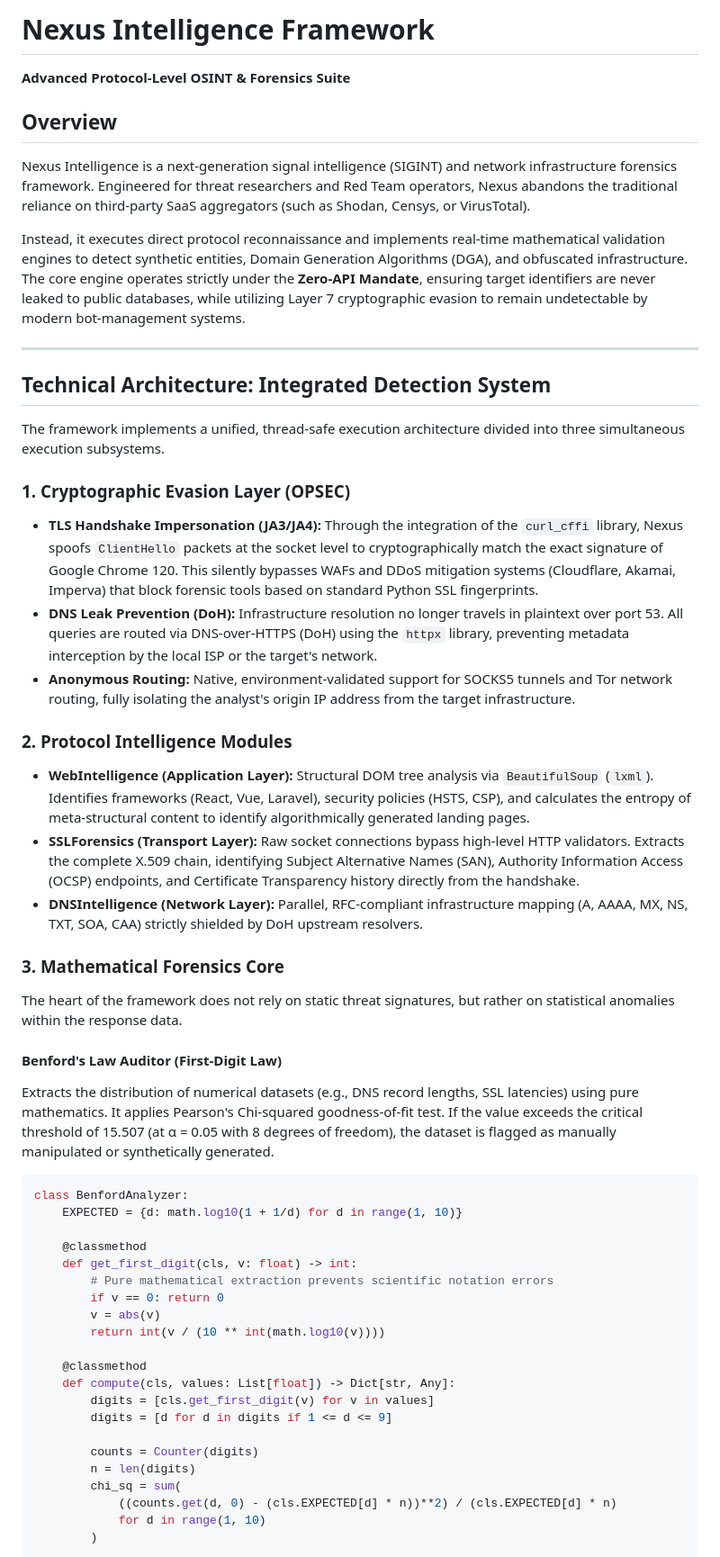
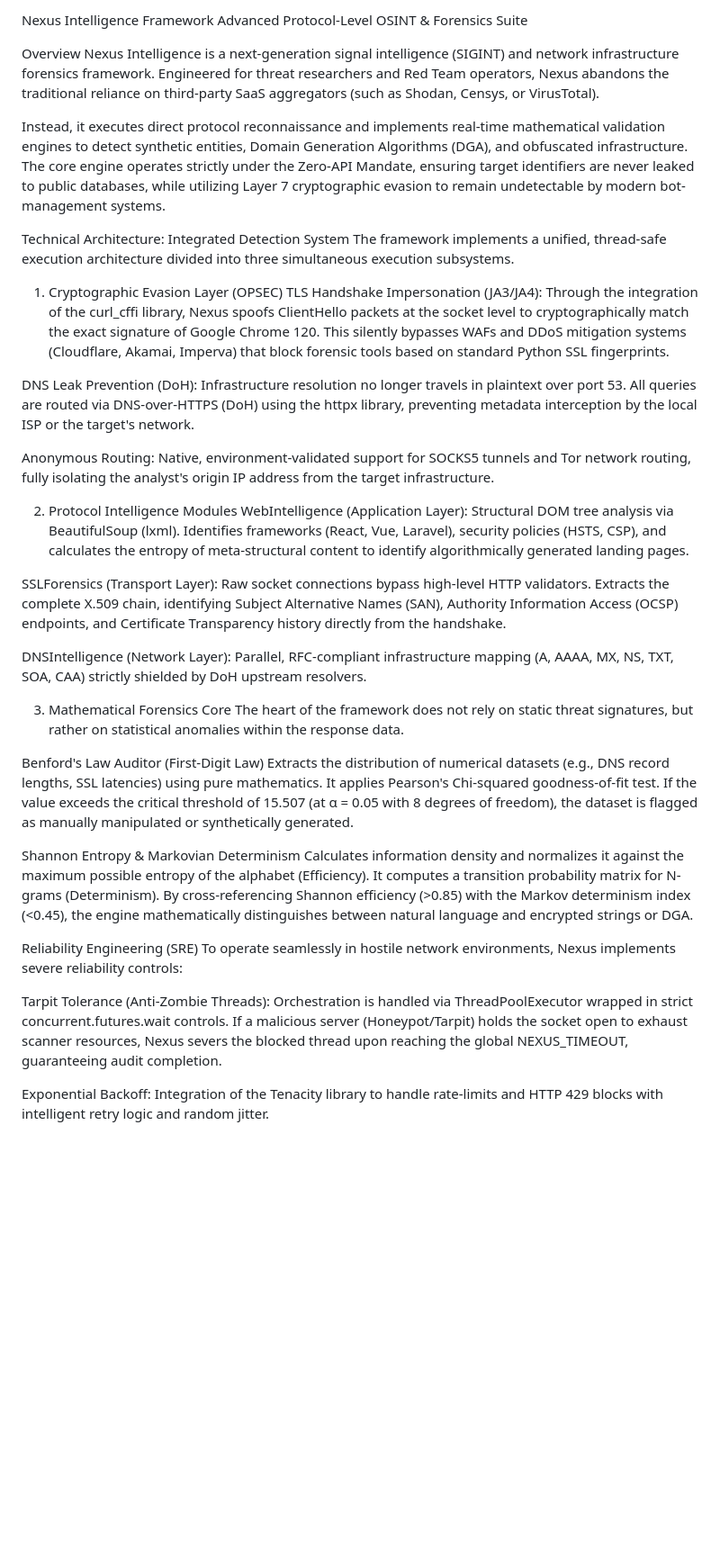
Before and after one commit to genesisgzdev/nexus-intelligence, a Markdown page: README.md, the part around one of its changes. Shown at 90% size. Rendered like a GitHub page; blank space fills up the shorter version.

````diff
--- a/README.md
+++ b/README.md
@@ -1,58 +1,39 @@
-# Nexus Intelligence Framework
+Nexus Intelligence Framework
+Advanced Protocol-Level OSINT & Forensics Suite
 
-**Advanced Protocol-Level OSINT & Forensics Suite**
-
-## Overview
-
+Overview
 Nexus Intelligence is a next-generation signal intelligence (SIGINT) and network infrastructure forensics framework. Engineered for threat researchers and Red Team operators, Nexus abandons the traditional reliance on third-party SaaS aggregators (such as Shodan, Censys, or VirusTotal).
 
-Instead, it executes direct protocol reconnaissance and implements real-time mathematical validation engines to detect synthetic entities, Domain Generation Algorithms (DGA), and obfuscated infrastructure. The core engine operates strictly under the **Zero-API Mandate**, ensuring target identifiers are never leaked to public databases, while utilizing Layer 7 cryptographic evasion to remain undetectable by modern bot-management systems.
+Instead, it executes direct protocol reconnaissance and implements real-time mathematical validation engines to detect synthetic entities, Domain Generation Algorithms (DGA), and obfuscated infrastructure. The core engine operates strictly under the Zero-API Mandate, ensuring target identifiers are never leaked to public databases, while utilizing Layer 7 cryptographic evasion to remain undetectable by modern bot-management systems.
 
----
-
-## Technical Architecture: Integrated Detection System
-
+Technical Architecture: Integrated Detection System
 The framework implements a unified, thread-safe execution architecture divided into three simultaneous execution subsystems.
 
-### 1. Cryptographic Evasion Layer (OPSEC)
+1. Cryptographic Evasion Layer (OPSEC)
+TLS Handshake Impersonation (JA3/JA4): Through the integration of the curl_cffi library, Nexus spoofs ClientHello packets at the socket level to cryptographically match the exact signature of Google Chrome 120. This silently bypasses WAFs and DDoS mitigation systems (Cloudflare, Akamai, Imperva) that block forensic tools based on standard Python SSL fingerprints.
 
-* **TLS Handshake Impersonation (JA3/JA4):** Through the integration of the `curl_cffi` library, Nexus spoofs `ClientHello` packets at the socket level to cryptographically match the exact signature of Google Chrome 120. This silently bypasses WAFs and DDoS mitigation systems (Cloudflare, Akamai, Imperva) that block forensic tools based on standard Python SSL fingerprints.
-* **DNS Leak Prevention (DoH):** Infrastructure resolution no longer travels in plaintext over port 53. All queries are routed via DNS-over-HTTPS (DoH) using the `httpx` library, preventing metadata interception by the local ISP or the target's network.
-* **Anonymous Routing:** Native, environment-validated support for SOCKS5 tunnels and Tor network routing, fully isolating the analyst's origin IP address from the target infrastructure.
+DNS Leak Prevention (DoH): Infrastructure resolution no longer travels in plaintext over port 53. All queries are routed via DNS-over-HTTPS (DoH) using the httpx library, preventing metadata interception by the local ISP or the target's network.
 
-### 2. Protocol Intelligence Modules
+Anonymous Routing: Native, environment-validated support for SOCKS5 tunnels and Tor network routing, fully isolating the analyst's origin IP address from the target infrastructure.
 
-* **WebIntelligence (Application Layer):** Structural DOM tree analysis via `BeautifulSoup` (`lxml`). Identifies frameworks (React, Vue, Laravel), security policies (HSTS, CSP), and calculates the entropy of meta-structural content to identify algorithmically generated landing pages.
-* **SSLForensics (Transport Layer):** Raw socket connections bypass high-level HTTP validators. Extracts the complete X.509 chain, identifying Subject Alternative Names (SAN), Authority Information Access (OCSP) endpoints, and Certificate Transparency history directly from the handshake.
-* **DNSIntelligence (Network Layer):** Parallel, RFC-compliant infrastructure mapping (A, AAAA, MX, NS, TXT, SOA, CAA) strictly shielded by DoH upstream resolvers.
+2. Protocol Intelligence Modules
+WebIntelligence (Application Layer): Structural DOM tree analysis via BeautifulSoup (lxml). Identifies frameworks (React, Vue, Laravel), security policies (HSTS, CSP), and calculates the entropy of meta-structural content to identify algorithmically generated landing pages.
 
-### 3. Mathematical Forensics Core
+SSLForensics (Transport Layer): Raw socket connections bypass high-level HTTP validators. Extracts the complete X.509 chain, identifying Subject Alternative Names (SAN), Authority Information Access (OCSP) endpoints, and Certificate Transparency history directly from the handshake.
 
+DNSIntelligence (Network Layer): Parallel, RFC-compliant infrastructure mapping (A, AAAA, MX, NS, TXT, SOA, CAA) strictly shielded by DoH upstream resolvers.
+
+3. Mathematical Forensics Core
 The heart of the framework does not rely on static threat signatures, but rather on statistical anomalies within the response data.
 
-#### Benford's Law Auditor (First-Digit Law)
-Extracts the distribution of numerical datasets (e.g., DNS record lengths, SSL latencies) using pure mathematics. It applies Pearson's Chi-squared goodness-of-fit test. If the value exceeds the critical threshold of 15.507 (at α = 0.05 with 8 degrees of freedom), the dataset is flagged as manually manipulated or synthetically generated.
+Benford's Law Auditor (First-Digit Law) Extracts the distribution of numerical datasets (e.g., DNS record lengths, SSL latencies) using pure mathematics. It applies Pearson's Chi-squared goodness-of-fit test. If the value exceeds the critical threshold of 15.507 (at α = 0.05 with 8 degrees of freedom), the dataset is flagged as manually manipulated or synthetically generated.
 
-```python
-class BenfordAnalyzer:
-    EXPECTED = {d: math.log10(1 + 1/d) for d in range(1, 10)}
+Shannon Entropy & Markovian Determinism Calculates information density and normalizes it against the maximum possible entropy of the alphabet (Efficiency). It computes a transition probability matrix for N-grams (Determinism). By cross-referencing Shannon efficiency (>0.85) with the Markov determinism index (<0.45), the engine mathematically distinguishes between natural language and encrypted strings or DGA.
 
-    @classmethod
-    def get_first_digit(cls, v: float) -> int:
-        # Pure mathematical extraction prevents scientific notation errors
-        if v == 0: return 0
-        v = abs(v)
-        return int(v / (10 ** int(math.log10(v))))
+Reliability Engineering (SRE)
+To operate seamlessly in hostile network environments, Nexus implements severe reliability controls:
 
-    @classmethod
-    def compute(cls, values: List[float]) -> Dict[str, Any]:
-        digits = [cls.get_first_digit(v) for v in values]
-        digits = [d for d in digits if 1 <= d <= 9]
+Tarpit Tolerance (Anti-Zombie Threads): Orchestration is handled via ThreadPoolExecutor wrapped in strict concurrent.futures.wait controls. If a malicious server (Honeypot/Tarpit) holds the socket open to exhaust scanner resources, Nexus severs the blocked thread upon reaching the global NEXUS_TIMEOUT, guaranteeing audit completion.
 
-        counts = Counter(digits)
-        n = len(digits)
-        chi_sq = sum(
-            ((counts.get(d, 0) - (cls.EXPECTED[d] * n))**2) / (cls.EXPECTED[d] * n)
-            for d in range(1, 10)
-        )
+Exponential Backoff: Integration of the Tenacity library to handle rate-limits and HTTP 429 blocks with intelligent retry logic and random jitter.
 
````
Also changed, not shown: other parts of README.md (+45 -44 lines).
